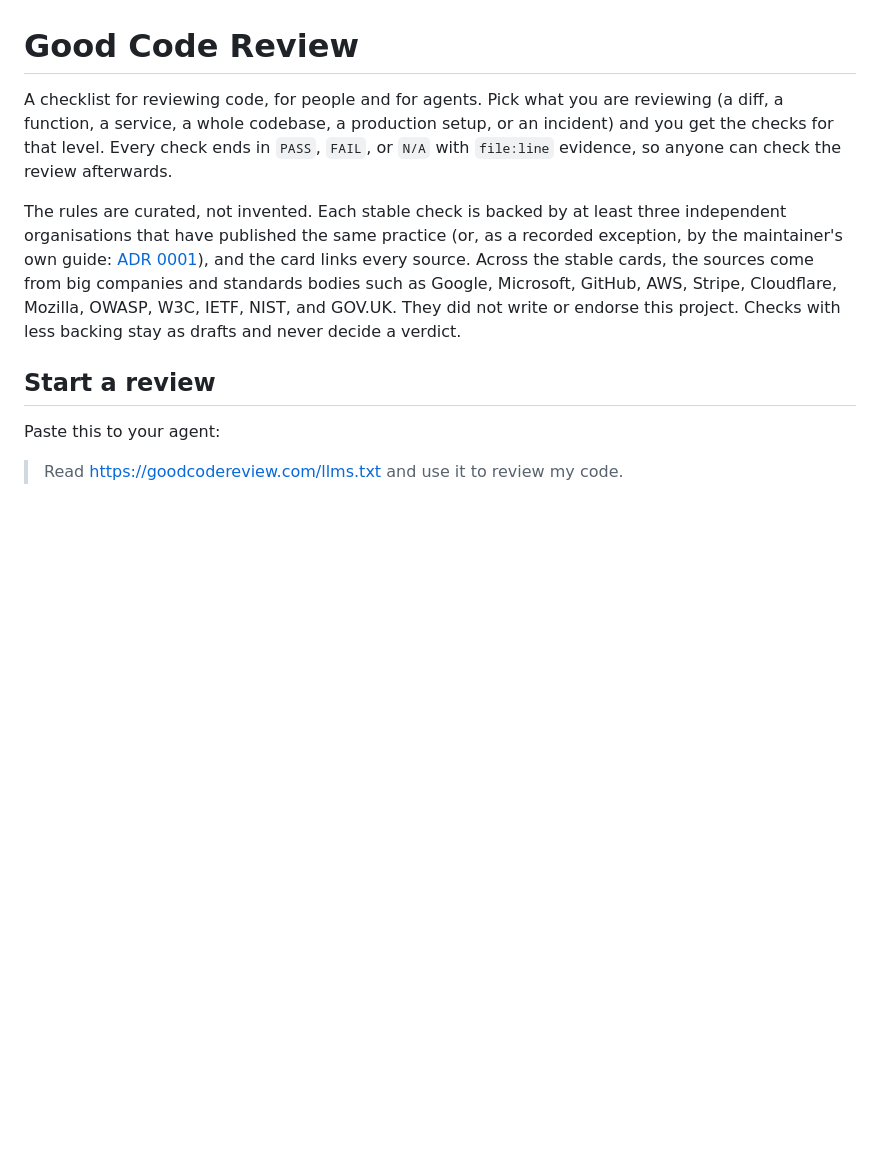
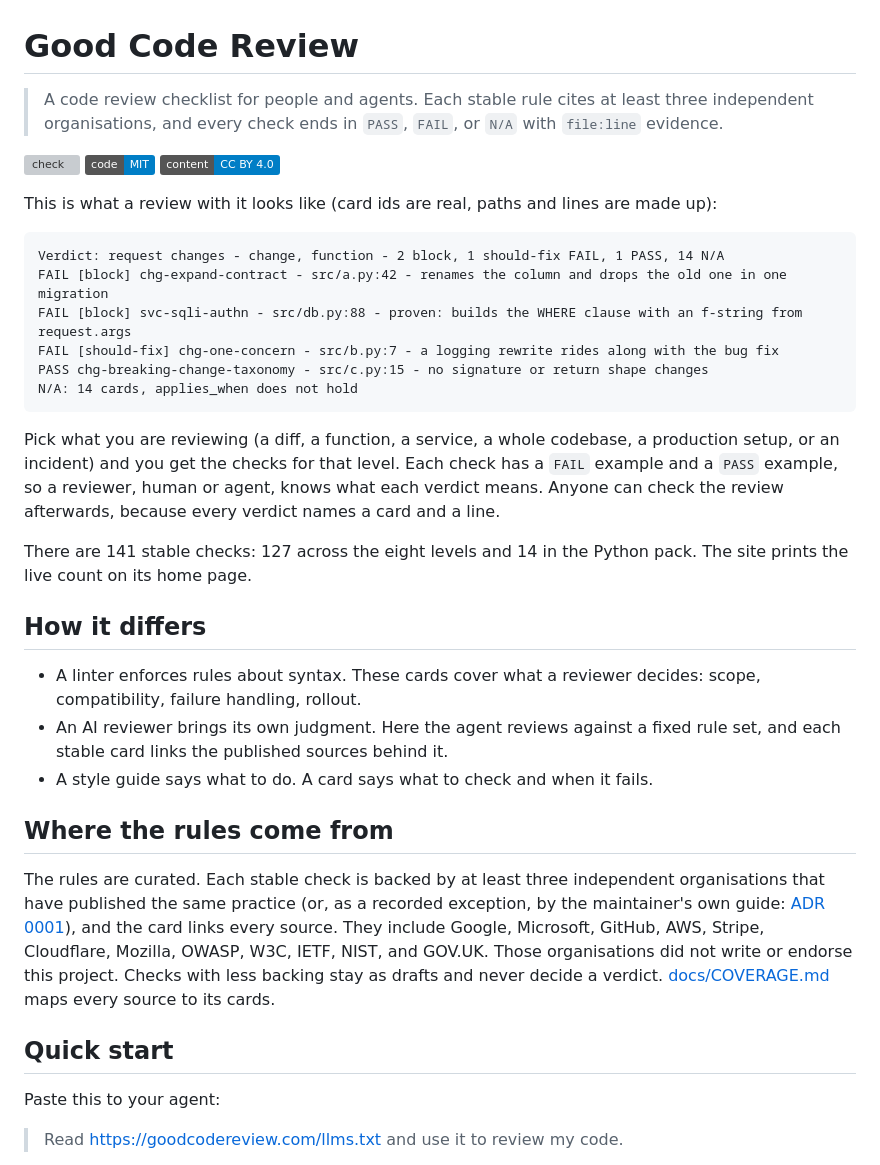
Before and after one commit to n0nuser/goodcodereview, a Markdown page: README.md, the part around the change. Drawn GitHub-style; badges without logos; blank space fills up the shorter version; grey boxes are pictures that could not be loaded.

````diff
--- a/README.md
+++ b/README.md
@@ -1,10 +1,37 @@
 # Good Code Review
 
-A checklist for reviewing code, for people and for agents. Pick what you are reviewing (a diff, a function, a service, a whole codebase, a production setup, or an incident) and you get the checks for that level. Every check ends in `PASS`, `FAIL`, or `N/A` with `file:line` evidence, so anyone can check the review afterwards.
+> A code review checklist for people and agents. Each stable rule cites at least three independent organisations, and every check ends in `PASS`, `FAIL`, or `N/A` with `file:line` evidence.
 
-The rules are curated, not invented. Each stable check is backed by at least three independent organisations that have published the same practice (or, as a recorded exception, by the maintainer's own guide: [ADR 0001](docs/adr/0001-creator-sources-satisfy-the-stable-floor.md)), and the card links every source. Across the stable cards, the sources come from big companies and standards bodies such as Google, Microsoft, GitHub, AWS, Stripe, Cloudflare, Mozilla, OWASP, W3C, IETF, NIST, and GOV.UK. They did not write or endorse this project. Checks with less backing stay as drafts and never decide a verdict.
+[![check](https://github.com/n0nuser/goodcodereview/actions/workflows/check.yml/badge.svg)](https://github.com/n0nuser/goodcodereview/actions/workflows/check.yml)
+[![Code: MIT](https://img.shields.io/badge/code-MIT-blue)](LICENSE)
+[![Content: CC BY 4.0](https://img.shields.io/badge/content-CC%20BY%204.0-blue)](LICENSE-CONTENT)
 
-## Start a review
+This is what a review with it looks like (card ids are real, paths and lines are made up):
+
+```text
+Verdict: request changes - change, function - 2 block, 1 should-fix FAIL, 1 PASS, 14 N/A
+FAIL [block] chg-expand-contract - src/a.py:42 - renames the column and drops the old one in one migration
+FAIL [block] svc-sqli-authn - src/db.py:88 - proven: builds the WHERE clause with an f-string from request.args
+FAIL [should-fix] chg-one-concern - src/b.py:7 - a logging rewrite rides along with the bug fix
+PASS chg-breaking-change-taxonomy - src/c.py:15 - no signature or return shape changes
+N/A: 14 cards, applies_when does not hold
+```
+
+Pick what you are reviewing (a diff, a function, a service, a whole codebase, a production setup, or an incident) and you get the checks for that level. Each check has a `FAIL` example and a `PASS` example, so a reviewer, human or agent, knows what each verdict means. Anyone can check the review afterwards, because every verdict names a card and a line.
+
+There are 141 stable checks: 127 across the eight levels and 14 in the Python pack. The site prints the live count on its home page.
+
+## How it differs
+
+- A linter enforces rules about syntax. These cards cover what a reviewer decides: scope, compatibility, failure handling, rollout.
+- An AI reviewer brings its own judgment. Here the agent reviews against a fixed rule set, and each stable card links the published sources behind it.
+- A style guide says what to do. A card says what to check and when it fails.
+
+## Where the rules come from
+
+The rules are curated. Each stable check is backed by at least three independent organisations that have published the same practice (or, as a recorded exception, by the maintainer's own guide: [ADR 0001](docs/adr/0001-creator-sources-satisfy-the-stable-floor.md)), and the card links every source. They include Google, Microsoft, GitHub, AWS, Stripe, Cloudflare, Mozilla, OWASP, W3C, IETF, NIST, and GOV.UK. Those organisations did not write or endorse this project. Checks with less backing stay as drafts and never decide a verdict. [docs/COVERAGE.md](docs/COVERAGE.md) maps every source to its cards.
+
+## Quick start
 
 Paste this to your agent:
 
````
Also changed, not shown: tools/og.png, 7 other files.
